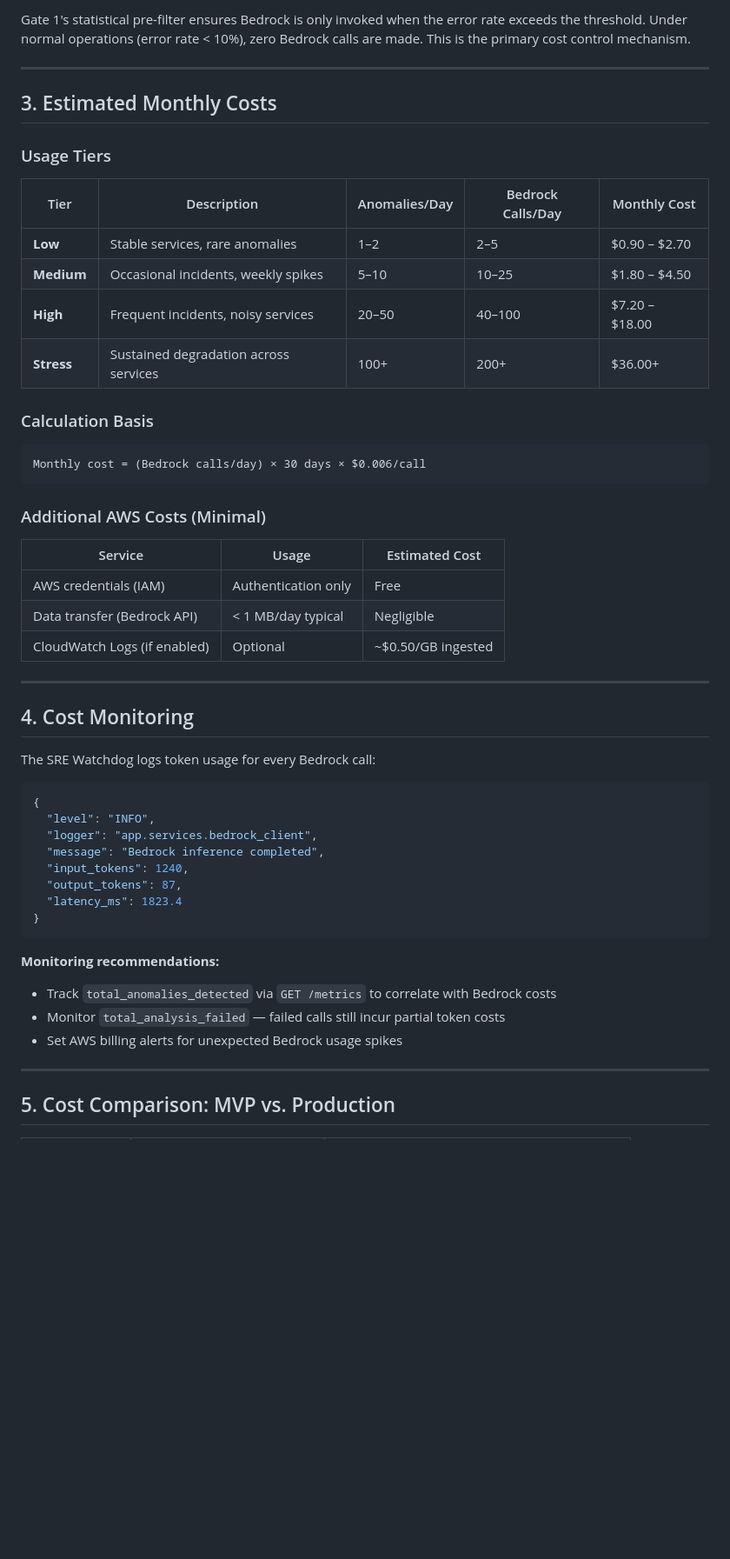
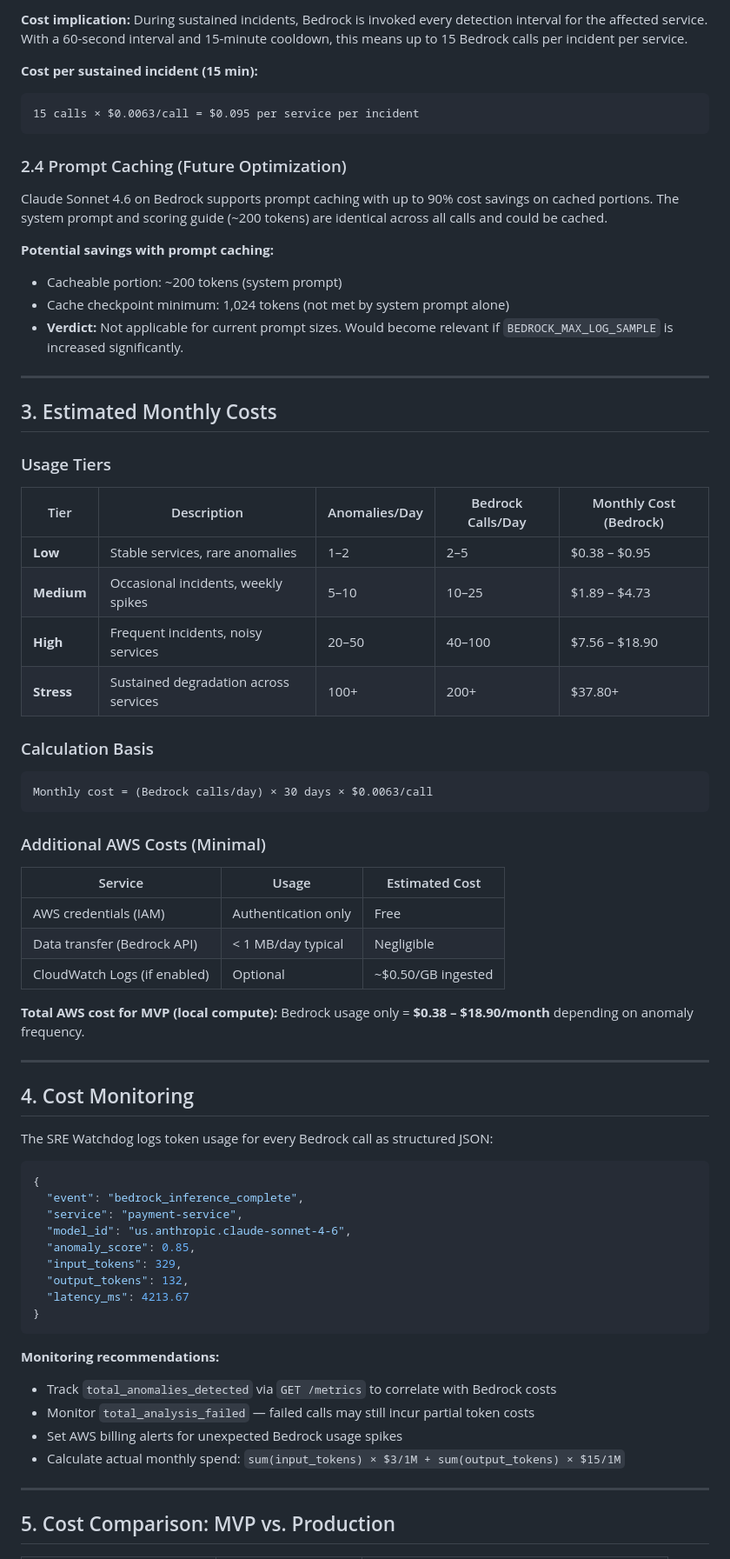
Before and after one commit to archaws25-git/sre-watchdog-andela, a Markdown page: cost_analysis.md, the part around one of its changes. Shown at 87% size. Drawn GitHub-style; blank space fills up the shorter version.

````diff
--- a/cost_analysis.md
+++ b/cost_analysis.md
@@ -65,5 +82,19 @@ The alert cooldown window (`ALERT_COOLDOWN_MINUTES`, default: 15 minutes) preven
 
-Gate 1's statistical pre-filter ensures Bedrock is only invoked when the error rate exceeds the threshold. Under normal operations (error rate < 10%), zero Bedrock calls are made. This is the primary cost control mechanism.
+**Cost implication:** During sustained incidents, Bedrock is invoked every detection interval for the affected service. With a 60-second interval and 15-minute cooldown, this means up to 15 Bedrock calls per incident per service.
+
+**Cost per sustained incident (15 min):**
+```
+15 calls × $0.0063/call = $0.095 per service per incident
+```
+
+### 2.4 Prompt Caching (Future Optimization)
+
+Claude Sonnet 4.6 on Bedrock supports prompt caching with up to 90% cost savings on cached portions. The system prompt and scoring guide (~200 tokens) are identical across all calls and could be cached.
+
+**Potential savings with prompt caching:**
+- Cacheable portion: ~200 tokens (system prompt)
+- Cache checkpoint minimum: 1,024 tokens (not met by system prompt alone)
+- **Verdict:** Not applicable for current prompt sizes. Would become relevant if `BEDROCK_MAX_LOG_SAMPLE` is increased significantly.
 
 ---
 
@@ -71,17 +102,17 @@ Gate 1's statistical pre-filter ensures Bedrock is only invoked when the error r
 
 ### Usage Tiers
 
-| Tier | Description | Anomalies/Day | Bedrock Calls/Day | Monthly Cost |
-|------|-------------|---------------|-------------------|--------------|
-| **Low** | Stable services, rare anomalies | 1–2 | 2–5 | $0.90 – $2.70 |
-| **Medium** | Occasional incidents, weekly spikes | 5–10 | 10–25 | $1.80 – $4.50 |
-| **High** | Frequent incidents, noisy services | 20–50 | 40–100 | $7.20 – $18.00 |
-| **Stress** | Sustained degradation across services | 100+ | 200+ | $36.00+ |
+| Tier | Description | Anomalies/Day | Bedrock Calls/Day | Monthly Cost (Bedrock) |
+|------|-------------|---------------|-------------------|------------------------|
+| **Low** | Stable services, rare anomalies | 1–2 | 2–5 | $0.38 – $0.95 |
+| **Medium** | Occasional incidents, weekly spikes | 5–10 | 10–25 | $1.89 – $4.73 |
+| **High** | Frequent incidents, noisy services | 20–50 | 40–100 | $7.56 – $18.90 |
+| **Stress** | Sustained degradation across services | 100+ | 200+ | $37.80+ |
 
 ### Calculation Basis
 
 ```
-Monthly cost = (Bedrock calls/day) × 30 days × $0.006/call
+Monthly cost = (Bedrock calls/day) × 30 days × $0.0063/call
 ```
 
 ### Additional AWS Costs (Minimal)
@@ -92,27 +123,31 @@ Monthly cost = (Bedrock calls/day) × 30 days × $0.006/call
 | Data transfer (Bedrock API) | < 1 MB/day typical | Negligible |
 | CloudWatch Logs (if enabled) | Optional | ~$0.50/GB ingested |
 
+**Total AWS cost for MVP (local compute):** Bedrock usage only = **$0.38 – $18.90/month** depending on anomaly frequency.
+
 ---
 
 ## 4. Cost Monitoring
 
-The SRE Watchdog logs token usage for every Bedrock call:
+The SRE Watchdog logs token usage for every Bedrock call as structured JSON:
 
 ```json
 {
-  "level": "INFO",
-  "logger": "app.services.bedrock_client",
-  "message": "Bedrock inference completed",
-  "input_tokens": 1240,
-  "output_tokens": 87,
-  "latency_ms": 1823.4
+  "event": "bedrock_inference_complete",
+  "service": "payment-service",
+  "model_id": "us.anthropic.claude-sonnet-4-6",
+  "anomaly_score": 0.85,
+  "input_tokens": 329,
+  "output_tokens": 132,
+  "latency_ms": 4213.67
 }
 ```
 
 **Monitoring recommendations:**
 - Track `total_anomalies_detected` via `GET /metrics` to correlate with Bedrock costs
-- Monitor `total_analysis_failed` — failed calls still incur partial token costs
+- Monitor `total_analysis_failed` — failed calls may still incur partial token costs
 - Set AWS billing alerts for unexpected Bedrock usage spikes
+- Calculate actual monthly spend: `sum(input_tokens) × $3/1M + sum(output_tokens) × $15/1M`
 
 ---
 
````
Also changed, not shown: other parts of cost_analysis.md (+54 -24 lines).
